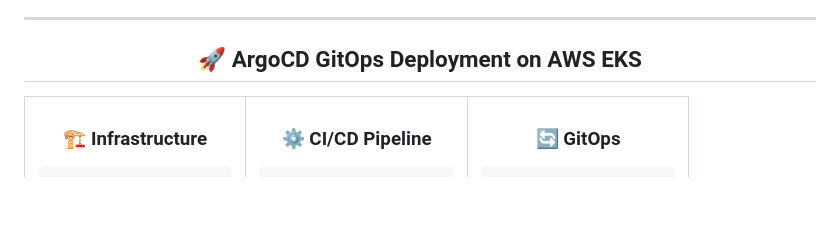
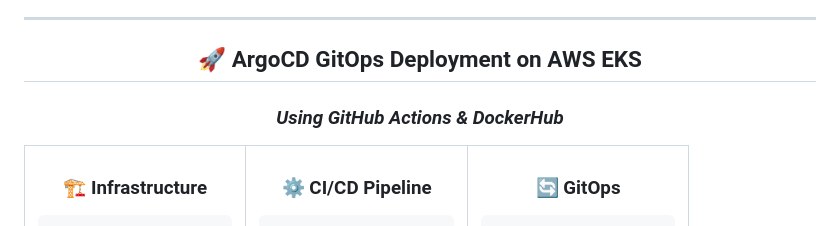
Before and after one commit to MohamedElrefy/CloudDevOpsProject, a Markdown page: README.md, the part around the change. Rendered like a GitHub page; blank space fills up the shorter version.

```diff
--- a/README.md
+++ b/README.md
@@ -32,7 +32,7 @@
 <div align="center">
 
 ## 🚀 **ArgoCD GitOps Deployment on AWS EKS**
-
+### *Using GitHub Actions & DockerHub*
 
 </div>
 
```
